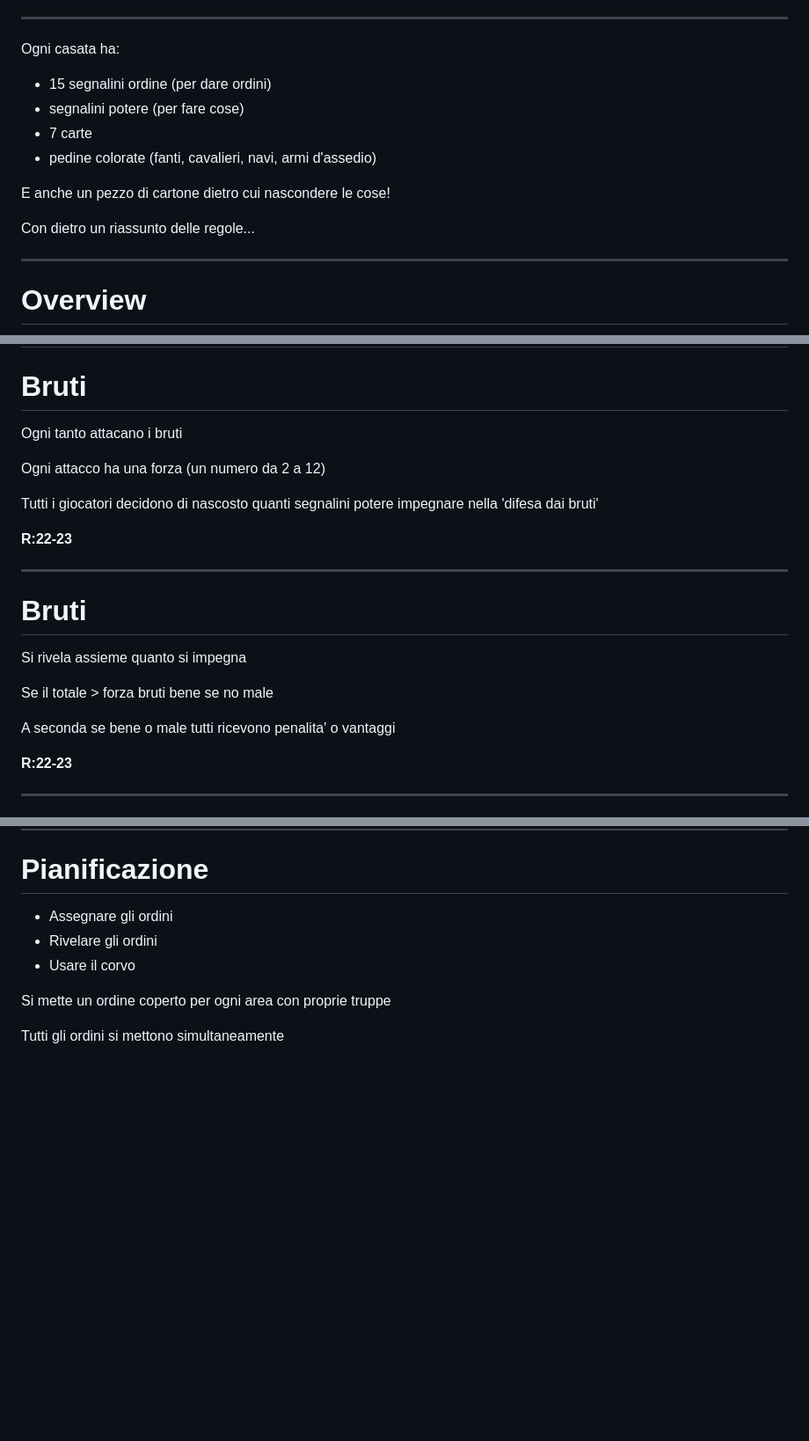
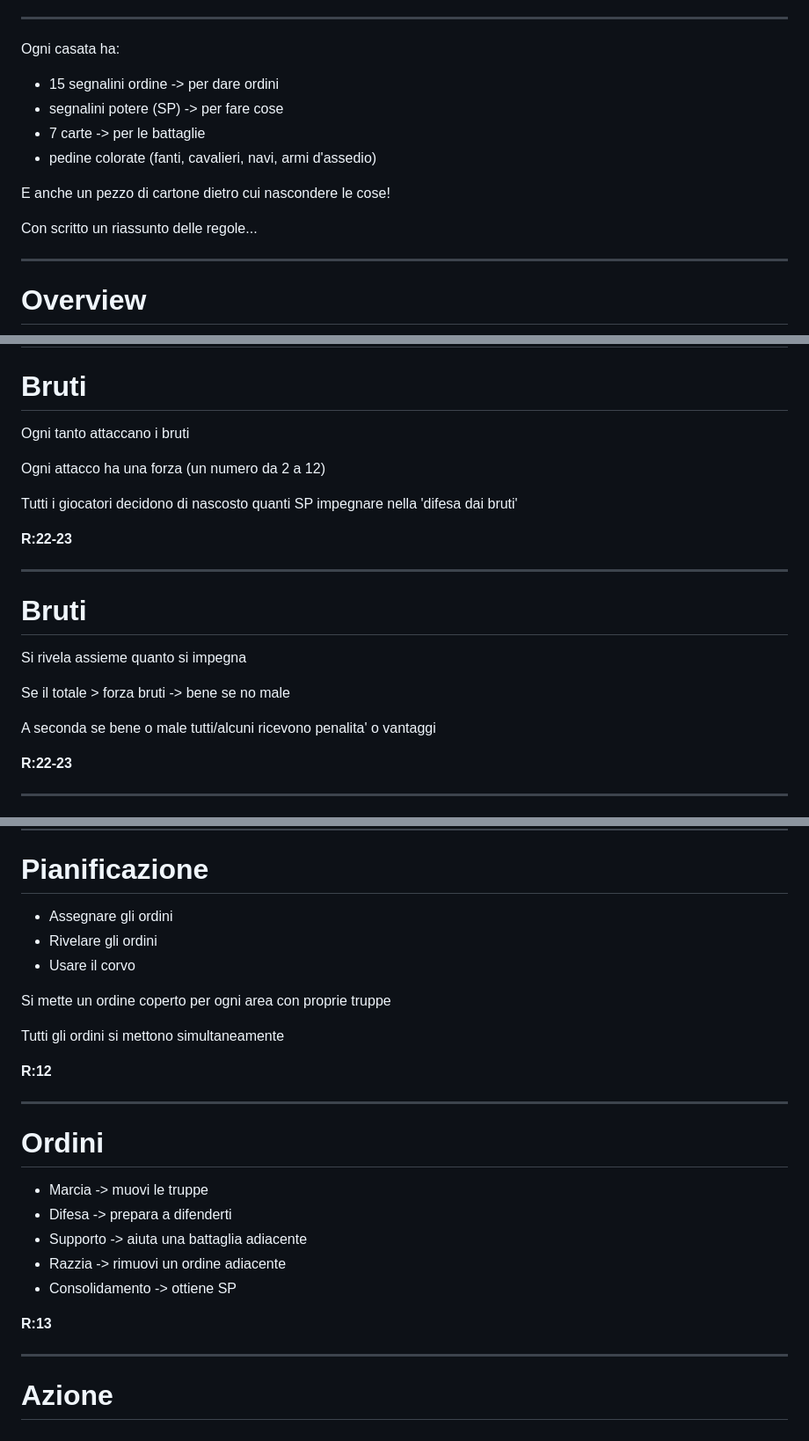
Before and after one commit to Oldranda1414/got_pres, a Markdown page: slides.md, 3 parts joined by grey strips. Shown at 88% size. GitHub-like rendering; blank space fills up the shorter version.

Commit message:
working on slides

```diff
--- a/slides.md
+++ b/slides.md
@@ -53,14 +54,14 @@ Ogni giocatore sceglie una 'casata' tra le 6 disponibili:
 
 Ogni casata ha:
 
-- 15 segnalini ordine (per dare ordini)
-- segnalini potere (per fare cose)
-- 7 carte
+- 15 segnalini ordine -> per dare ordini
+- segnalini potere (SP) -> per fare cose
+- 7 carte -> per le battaglie
 - pedine colorate (fanti, cavalieri, navi, armi d'assedio)
 
 E anche un pezzo di cartone dietro cui nascondere le cose!
 
-Con dietro un riassunto delle regole...
+Con scritto un riassunto delle regole...
 
 ---
 
@@ -112,11 +113,11 @@ Cose speciali:
 
 # Bruti
 
-Ogni tanto attacano i bruti
+Ogni tanto attaccano i bruti
 
 Ogni attacco ha una forza (un numero da 2 a 12)
 
-Tutti i giocatori decidono di nascosto quanti segnalini potere impegnare nella 'difesa dai bruti'
+Tutti i giocatori decidono di nascosto quanti SP impegnare nella 'difesa dai bruti'
 
 **R:22-23**
 
@@ -126,9 +127,9 @@ Tutti i giocatori decidono di nascosto quanti segnalini potere impegnare nella '
 
 Si rivela assieme quanto si impegna
 
-Se il totale > forza bruti bene se no male
+Se il totale > forza bruti -> bene se no male
 
-A seconda se bene o male tutti ricevono penalita' o vantaggi
+A seconda se bene o male tutti/alcuni ricevono penalita' o vantaggi
 
 **R:22-23**
 
@@ -219,3 +220,21 @@ Corvo -> ordini speciali (stella)
 Si mette un ordine coperto per ogni area con proprie truppe
 
 Tutti gli ordini si mettono simultaneamente
+
+**R:12**
+
+---
+
+# Ordini
+
+- Marcia -> muovi le truppe
+- Difesa -> prepara a difenderti
+- Supporto -> aiuta una battaglia adiacente
+- Razzia -> rimuovi un ordine adiacente
+- Consolidamento -> ottiene SP
+
+**R:13**
+
+---
+
+# Azione
```
Also changed, not shown: other parts of slides.md (+9 -8 lines).
